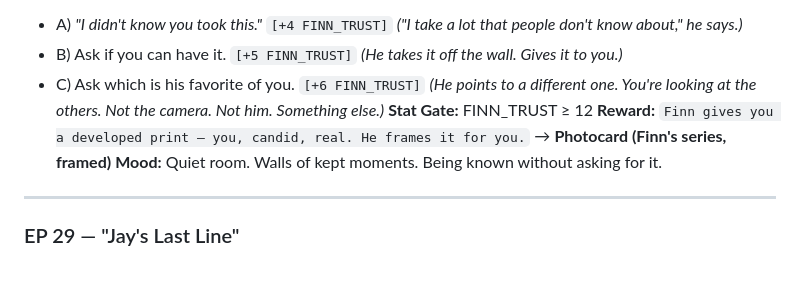
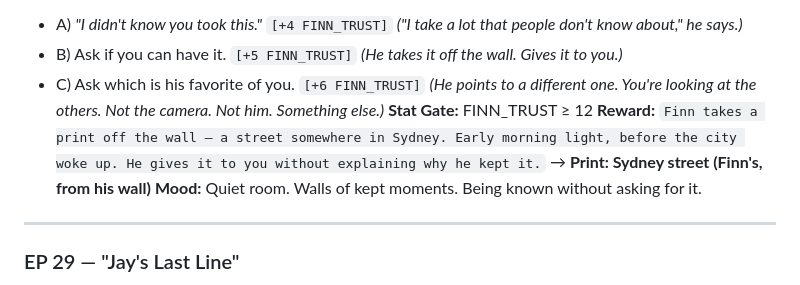
Before and after one commit to yunacmoon/calix-game, a Markdown page: Context/EPISODES_MAP.md, the part around the change. Drawn GitHub-style.

```diff
--- a/Context/EPISODES_MAP.md
+++ b/Context/EPISODES_MAP.md
@@ -436,7 +436,7 @@
 - B) Ask if you can have it. `[+5 FINN_TRUST]` *(He takes it off the wall. Gives it to you.)*
 - C) Ask which is his favorite of you. `[+6 FINN_TRUST]` *(He points to a different one. You're looking at the others. Not the camera. Not him. Something else.)*
 **Stat Gate:** FINN_TRUST ≥ 12
-**Reward:** `Finn gives you a developed print — you, candid, real. He frames it for you.` → **Photocard (Finn's series, framed)**
+**Reward:** `Finn takes a print off the wall — a street somewhere in Sydney. Early morning light, before the city woke up. He gives it to you without explaining why he kept it.` → **Print: Sydney street (Finn's, from his wall)**
 **Mood:** Quiet room. Walls of kept moments. Being known without asking for it.
 
 ---
```
Also changed, not shown: Context/scripts/ep28_what_finn_kept.md (+9 -10 lines).
